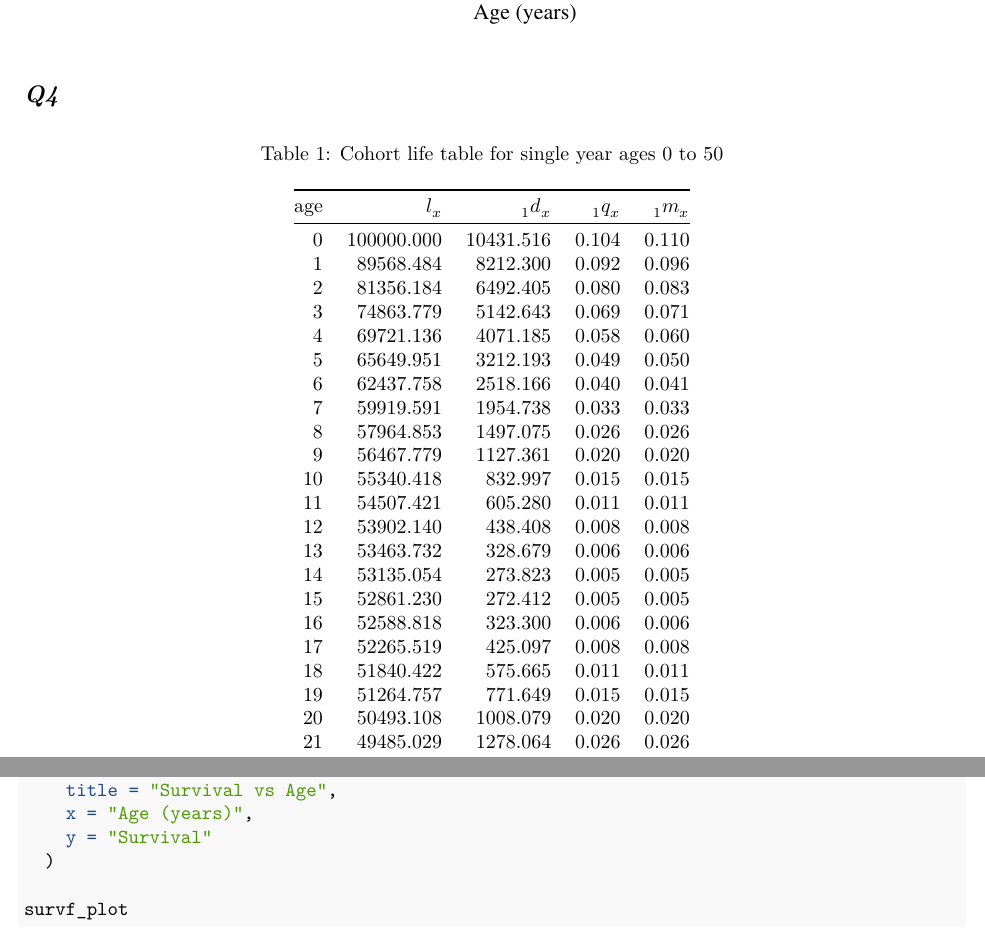
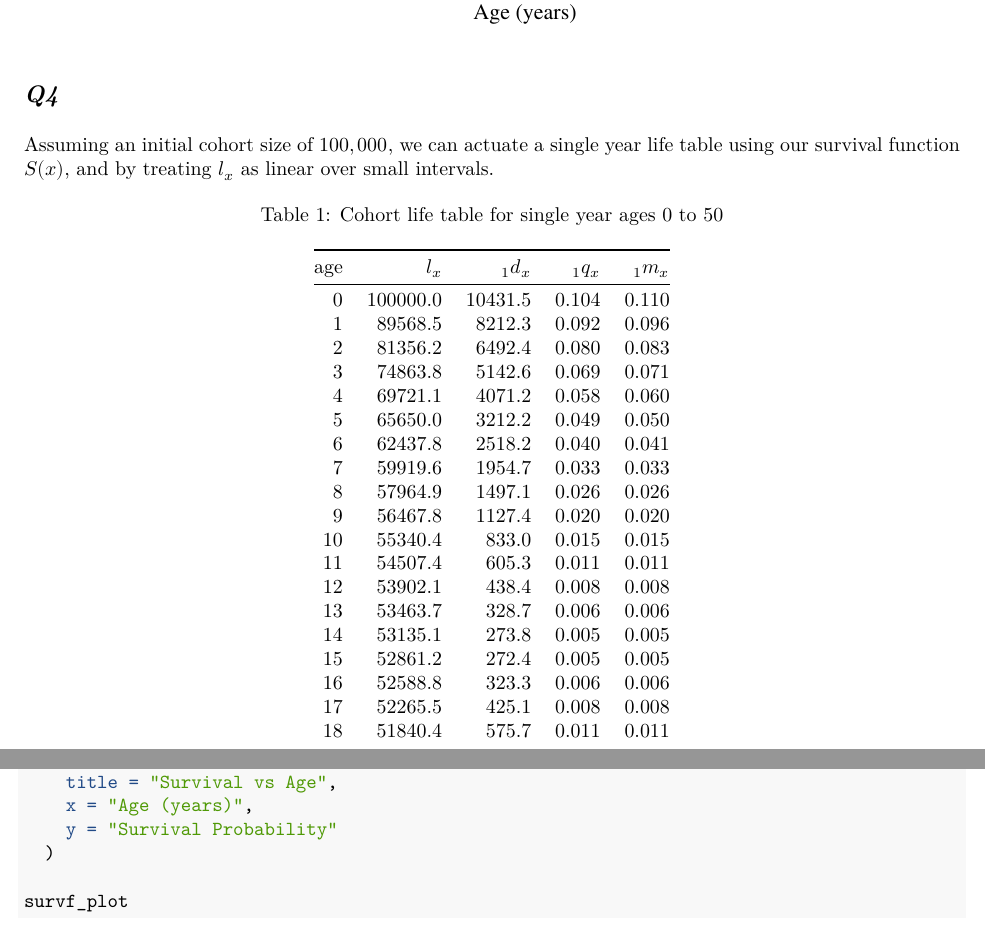
Before and after one commit to ihsankahveci/csss563, an R Markdown document (homework/hw01/report-hw01.Rmd): two parts of pages 4 and 6 of 8, joined at a grey line, cut so that both start at the same text. The pictures show the output file homework/hw01/report-hw01.pdf that the author committed with the source.

Commit message:
[hw01] Add more detail to Q4

````diff
--- a/homework/hw01/report-hw01.Rmd
+++ b/homework/hw01/report-hw01.Rmd
@@ -113,7 +113,7 @@ survf_plot <- ggplot(age_data, aes(x = age, y = survival_fun(age))) +
   labs(
     title = "Survival vs Age",
     x = "Age (years)",
-    y = "Survival"
+    y = "Survival Probability"
   )
 
 survf_plot
@@ -161,6 +161,10 @@ pdfun_plot
 
 ## _Q4_
 
+Assuming an initial cohort size of $100,000$, we can actuate a single year life
+table using our survival function $S(x)$, and by treating $l_x$ as a continuous
+linear function over small intervals.
+
 ```{r question-4}
 
 # Question 4 --------------------------------------------------------------
@@ -180,7 +184,7 @@ lt_names <- c("age", "$l_x$", "$_{1}d_x$", "$_{1}q_x$", "$_{1}m_x$")
 knitr::kable(lt_data,
   booktabs = TRUE,
   escape = FALSE,
-  digits = 3,
+  digits = c(0, 1, 1, 3, 3),
   col.names = lt_names,
   caption = "Cohort life table for single year ages 0 to 50"
 )
````
Also changed, not shown: homework/hw01/report-hw01.pdf.
